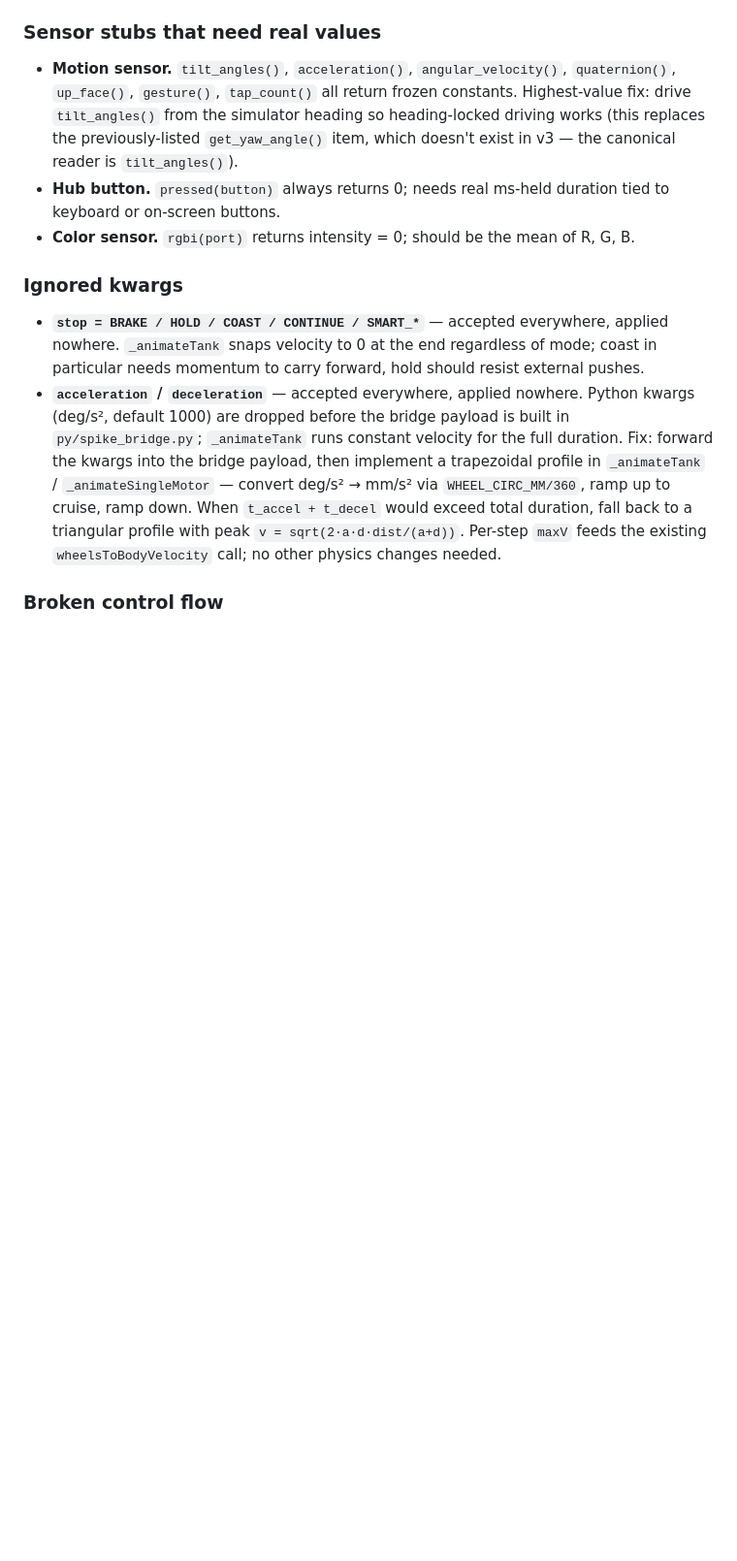
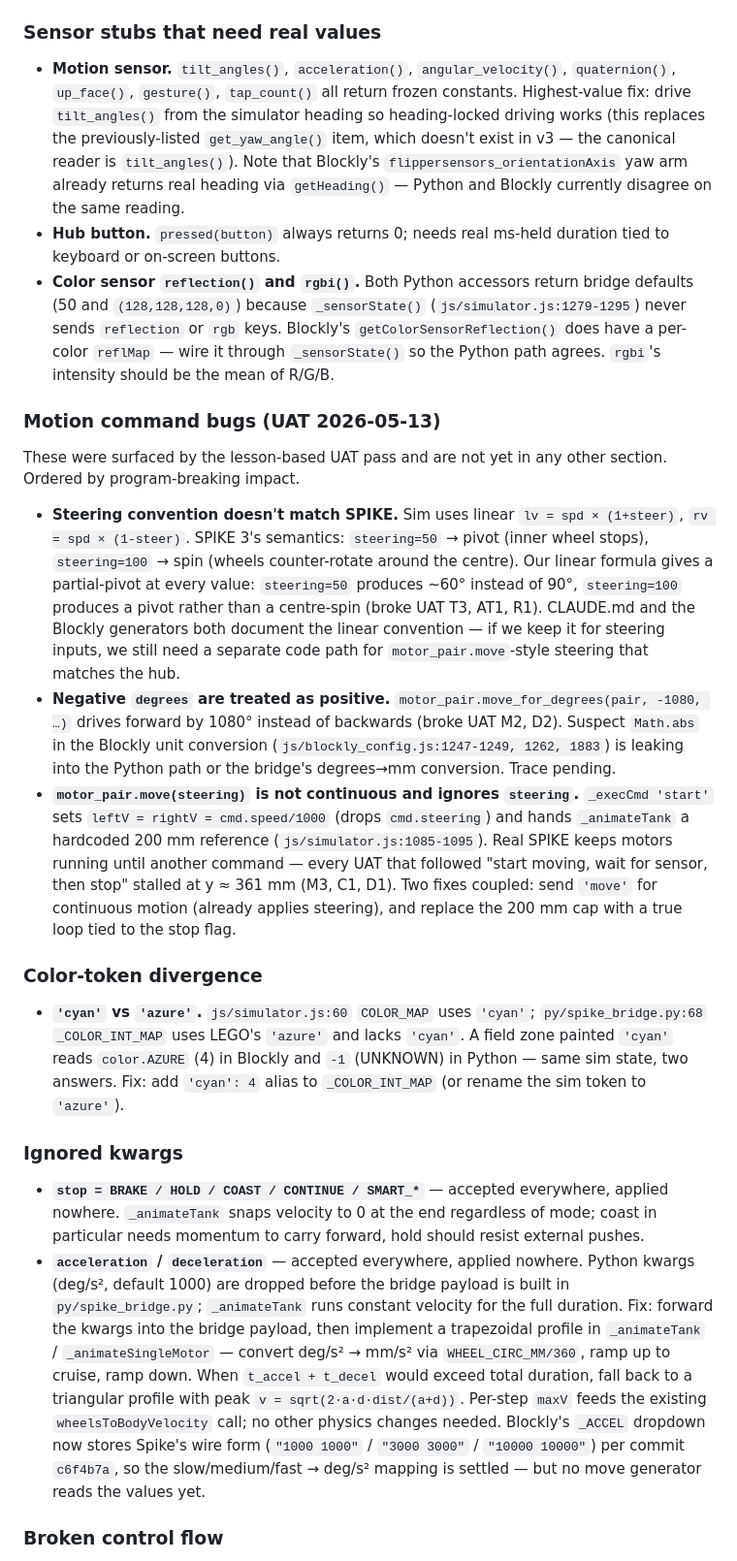
Before and after one commit to sanadfoundation/fll-virtual-robot, a Markdown page: BACKLOG.md, the part around one of its changes. Shown at 97% size. GitHub-like rendering; blank space fills up the shorter version.

```diff
--- a/BACKLOG.md
+++ b/BACKLOG.md
@@ -32,14 +33,26 @@ These cascade — fixing the counter unblocks the four reporters and the relativ
 
 ### Sensor stubs that need real values
 
-- **Motion sensor.** `tilt_angles()`, `acceleration()`, `angular_velocity()`, `quaternion()`, `up_face()`, `gesture()`, `tap_count()` all return frozen constants. Highest-value fix: drive `tilt_angles()` from the simulator heading so heading-locked driving works (this replaces the previously-listed `get_yaw_angle()` item, which doesn't exist in v3 — the canonical reader is `tilt_angles()`).
+- **Motion sensor.** `tilt_angles()`, `acceleration()`, `angular_velocity()`, `quaternion()`, `up_face()`, `gesture()`, `tap_count()` all return frozen constants. Highest-value fix: drive `tilt_angles()` from the simulator heading so heading-locked driving works (this replaces the previously-listed `get_yaw_angle()` item, which doesn't exist in v3 — the canonical reader is `tilt_angles()`). Note that Blockly's `flippersensors_orientationAxis` yaw arm already returns real heading via `getHeading()` — Python and Blockly currently disagree on the same reading.
 - **Hub button.** `pressed(button)` always returns 0; needs real ms-held duration tied to keyboard or on-screen buttons.
-- **Color sensor.** `rgbi(port)` returns intensity = 0; should be the mean of R, G, B.
+- **Color sensor `reflection()` and `rgbi()`.** Both Python accessors return bridge defaults (50 and `(128,128,128,0)`) because `_sensorState()` (`js/simulator.js:1279-1295`) never sends `reflection` or `rgb` keys. Blockly's `getColorSensorReflection()` does have a per-color `reflMap` — wire it through `_sensorState()` so the Python path agrees. `rgbi`'s intensity should be the mean of R/G/B.
+
+### Motion command bugs (UAT 2026-05-13)
+
+These were surfaced by the lesson-based UAT pass and are not yet in any other section. Ordered by program-breaking impact.
+
+- **Steering convention doesn't match SPIKE.** Sim uses linear `lv = spd × (1+steer)`, `rv = spd × (1-steer)`. SPIKE 3's semantics: `steering=50` → pivot (inner wheel stops), `steering=100` → spin (wheels counter-rotate around the centre). Our linear formula gives a partial-pivot at every value: `steering=50` produces ~60° instead of 90°, `steering=100` produces a pivot rather than a centre-spin (broke UAT T3, AT1, R1). CLAUDE.md and the Blockly generators both document the linear convention — if we keep it for steering inputs, we still need a separate code path for `motor_pair.move`-style steering that matches the hub.
+- **Negative `degrees` are treated as positive.** `motor_pair.move_for_degrees(pair, -1080, …)` drives forward by 1080° instead of backwards (broke UAT M2, D2). Suspect `Math.abs` in the Blockly unit conversion (`js/blockly_config.js:1247-1249, 1262, 1883`) is leaking into the Python path or the bridge's degrees→mm conversion. Trace pending.
+- **`motor_pair.move(steering)` is not continuous and ignores `steering`.** `_execCmd 'start'` sets `leftV = rightV = cmd.speed/1000` (drops `cmd.steering`) and hands `_animateTank` a hardcoded 200 mm reference (`js/simulator.js:1085-1095`). Real SPIKE keeps motors running until another command — every UAT that followed "start moving, wait for sensor, then stop" stalled at y ≈ 361 mm (M3, C1, D1). Two fixes coupled: send `'move'` for continuous motion (already applies steering), and replace the 200 mm cap with a true loop tied to the stop flag.
+
+### Color-token divergence
+
+- **`'cyan'` vs `'azure'`.** `js/simulator.js:60` `COLOR_MAP` uses `'cyan'`; `py/spike_bridge.py:68` `_COLOR_INT_MAP` uses LEGO's `'azure'` and lacks `'cyan'`. A field zone painted `'cyan'` reads `color.AZURE` (4) in Blockly and `-1` (UNKNOWN) in Python — same sim state, two answers. Fix: add `'cyan': 4` alias to `_COLOR_INT_MAP` (or rename the sim token to `'azure'`).
 
 ### Ignored kwargs
 
 - **`stop = BRAKE / HOLD / COAST / CONTINUE / SMART_*`** — accepted everywhere, applied nowhere. `_animateTank` snaps velocity to 0 at the end regardless of mode; coast in particular needs momentum to carry forward, hold should resist external pushes.
-- **`acceleration` / `deceleration`** — accepted everywhere, applied nowhere. Python kwargs (deg/s², default 1000) are dropped before the bridge payload is built in `py/spike_bridge.py`; `_animateTank` runs constant velocity for the full duration. Fix: forward the kwargs into the bridge payload, then implement a trapezoidal profile in `_animateTank` / `_animateSingleMotor` — convert deg/s² → mm/s² via `WHEEL_CIRC_MM/360`, ramp up to cruise, ramp down. When `t_accel + t_decel` would exceed total duration, fall back to a triangular profile with peak `v = sqrt(2·a·d·dist/(a+d))`. Per-step `maxV` feeds the existing `wheelsToBodyVelocity` call; no other physics changes needed.
+- **`acceleration` / `deceleration`** — accepted everywhere, applied nowhere. Python kwargs (deg/s², default 1000) are dropped before the bridge payload is built in `py/spike_bridge.py`; `_animateTank` runs constant velocity for the full duration. Fix: forward the kwargs into the bridge payload, then implement a trapezoidal profile in `_animateTank` / `_animateSingleMotor` — convert deg/s² → mm/s² via `WHEEL_CIRC_MM/360`, ramp up to cruise, ramp down. When `t_accel + t_decel` would exceed total duration, fall back to a triangular profile with peak `v = sqrt(2·a·d·dist/(a+d))`. Per-step `maxV` feeds the existing `wheelsToBodyVelocity` call; no other physics changes needed. Blockly's `_ACCEL` dropdown now stores Spike's wire form (`"1000 1000"` / `"3000 3000"` / `"10000 10000"`) per commit `c6f4b7a`, so the slow/medium/fast → deg/s² mapping is settled — but no move generator reads the values yet.
 
 ### Broken control flow
 
```
Also changed, not shown: other parts of BACKLOG.md (+21 -4 lines).
